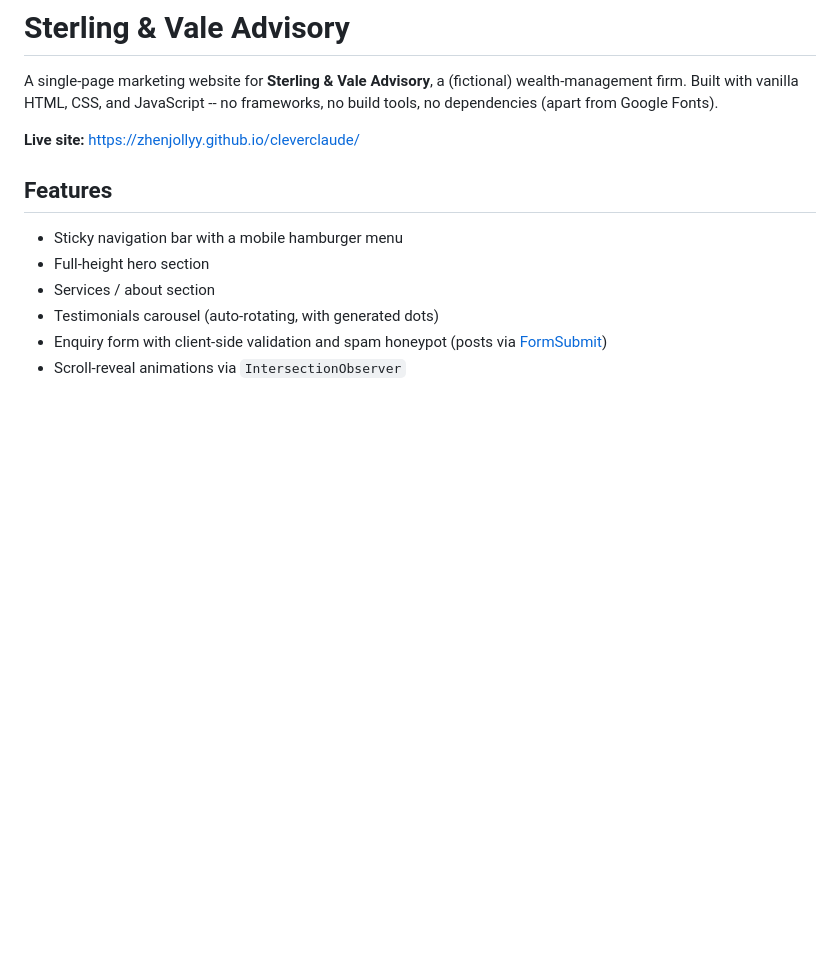
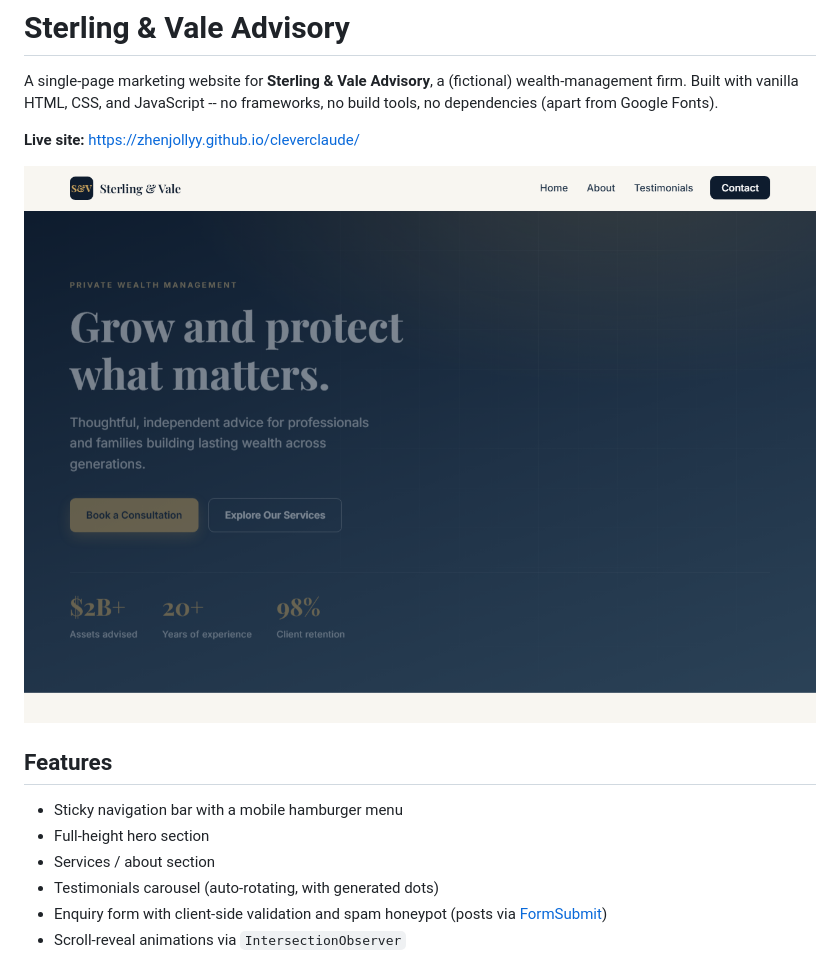
Before and after one commit to zhenjollyy/cleverclaude, a Markdown page: README.md, the part around the change. Drawn GitHub-style; pictures changed too: assets/screenshot.png (added); blank space fills up the shorter version.

Commit message:
Add homepage screenshot to README

```diff
--- a/README.md
+++ b/README.md
@@ -3,6 +3,8 @@
 A single-page marketing website for **Sterling &amp; Vale Advisory**, a (fictional) wealth-management firm. Built with vanilla HTML, CSS, and JavaScript -- no frameworks, no build tools, no dependencies (apart from Google Fonts).
 
 **Live site:** https://zhenjollyy.github.io/cleverclaude/
+
+![Sterling & Vale Advisory — homepage](assets/screenshot.png)
 
 ## Features
 
```
